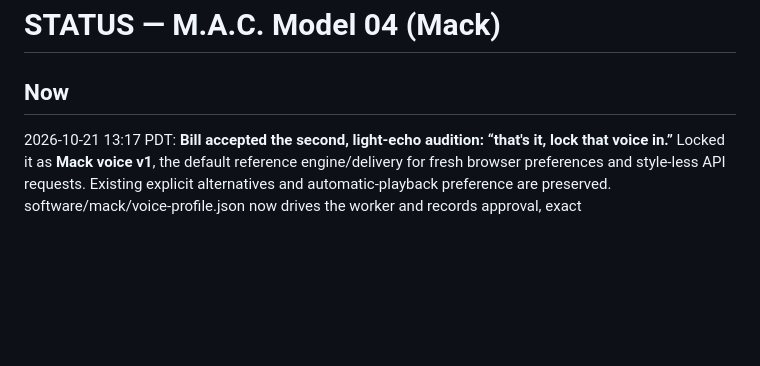
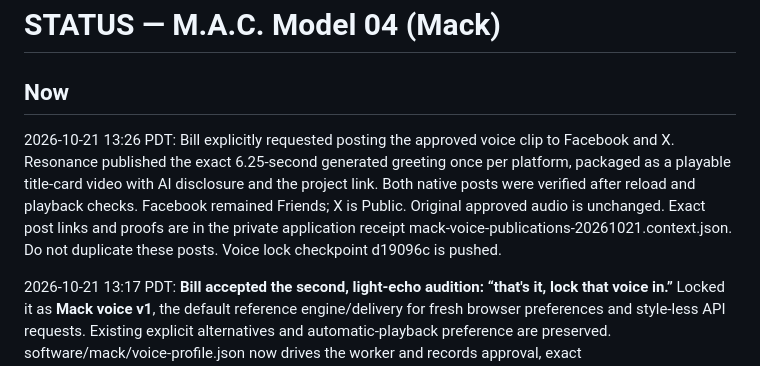
Before and after one commit to Bill-Viking/mack-model-04, a Markdown page: STATUS.md, the part around the change. GitHub-like rendering; blank space fills up the shorter version.

Commit message:
Record verified Mack voice publications

```diff
--- a/STATUS.md
+++ b/STATUS.md
@@ -1,6 +1,8 @@
 # STATUS — M.A.C. Model 04 (Mack)
 
 ## Now
+
+2026-10-21 13:26 PDT: Bill explicitly requested posting the approved voice clip to Facebook and X. Resonance published the exact 6.25-second generated greeting once per platform, packaged as a playable title-card video with AI disclosure and the project link. Both native posts were verified after reload and playback checks. Facebook remained Friends; X is Public. Original approved audio is unchanged. Exact post links and proofs are in the private application receipt mack-voice-publications-20261021.context.json. Do not duplicate these posts. Voice lock checkpoint d19096c is pushed.
 
 2026-10-21 13:17 PDT: **Bill accepted the second, light-echo audition: “that's it, lock that voice in.”** Locked it as **Mack voice v1**, the default reference engine/delivery for fresh browser preferences and style-less API requests. Existing explicit alternatives and automatic-playback preference are preserved. software/mack/voice-profile.json now drives the worker and records approval, exact seed/temperature/reflections, pinned model/engine, reference/transcript/install-recipe fingerprints and the accepted WAV hash. Private baseline audio, reference, transcript and configuration are preserved in runtime/voice/approved/mack-voice-v1/. No acoustic setting changed. Changed reference, transcript, declared model revision, generation defaults or dependency recipe blocks generation; worker checks MLX Audio version. Future voice versions should be compared against this accepted baseline. Persona revision 4 records Bill's acceptance while preserving candid capability limits.
 
```
Also changed, not shown: OPENER.md (+5 -3 lines).
